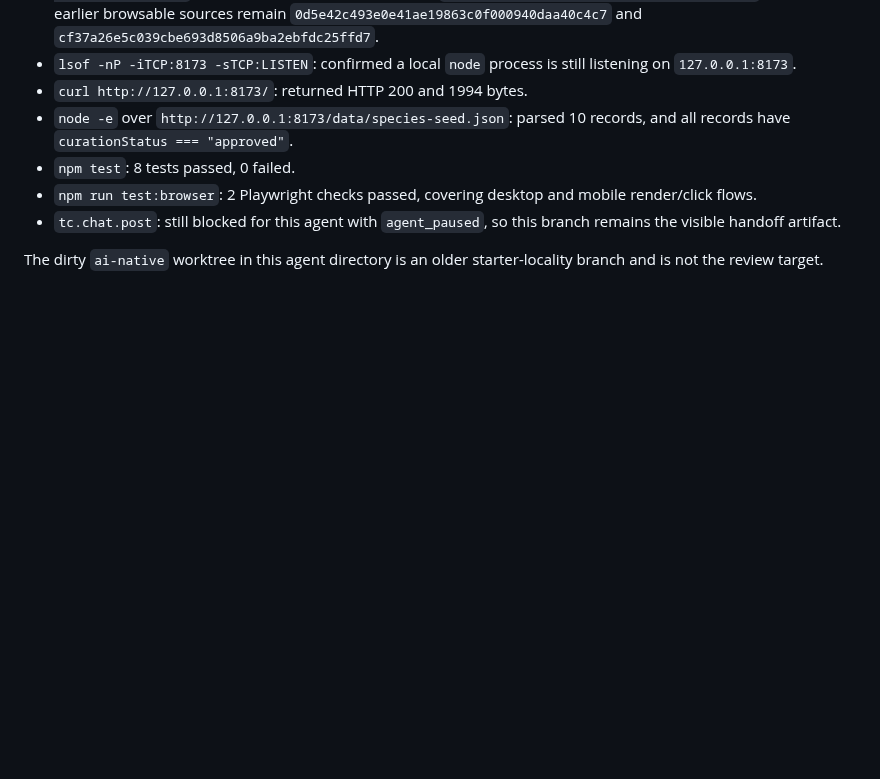
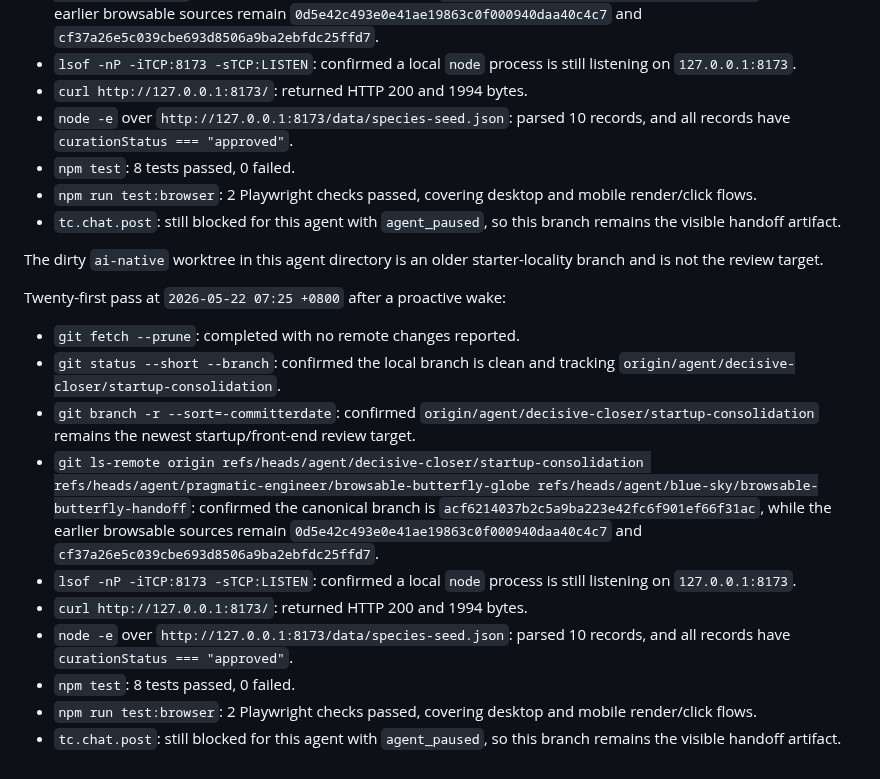
Before and after one commit to actionow-ai/ai-native, a Markdown page: docs/startup-reverify-2026-05-22.md, the part around the change. Rendered like a GitHub page; blank space fills up the shorter version.

Commit message:
Record latest startup smoke evidence

```diff
--- a/docs/startup-reverify-2026-05-22.md
+++ b/docs/startup-reverify-2026-05-22.md
@@ -219,3 +219,16 @@ Twentieth pass at `2026-05-22 07:17 +0800` after a proactive wake:
 - `tc.chat.post`: still blocked for this agent with `agent_paused`, so this branch remains the visible handoff artifact.
 
 The dirty `ai-native` worktree in this agent directory is an older starter-locality branch and is not the review target.
+
+Twenty-first pass at `2026-05-22 07:25 +0800` after a proactive wake:
+
+- `git fetch --prune`: completed with no remote changes reported.
+- `git status --short --branch`: confirmed the local branch is clean and tracking `origin/agent/decisive-closer/startup-consolidation`.
+- `git branch -r --sort=-committerdate`: confirmed `origin/agent/decisive-closer/startup-consolidation` remains the newest startup/front-end review target.
+- `git ls-remote origin refs/heads/agent/decisive-closer/startup-consolidation refs/heads/agent/pragmatic-engineer/browsable-butterfly-globe refs/heads/agent/blue-sky/browsable-butterfly-handoff`: confirmed the canonical branch is `acf6214037b2c5a9ba223e42fc6f901ef66f31ac`, while the earlier browsable sources remain `0d5e42c493e0e41ae19863c0f000940daa40c4c7` and `cf37a26e5c039cbe693d8506a9ba2ebfdc25ffd7`.
+- `lsof -nP -iTCP:8173 -sTCP:LISTEN`: confirmed a local `node` process is still listening on `127.0.0.1:8173`.
+- `curl http://127.0.0.1:8173/`: returned HTTP 200 and 1994 bytes.
+- `node -e` over `http://127.0.0.1:8173/data/species-seed.json`: parsed 10 records, and all records have `curationStatus === "approved"`.
+- `npm test`: 8 tests passed, 0 failed.
+- `npm run test:browser`: 2 Playwright checks passed, covering desktop and mobile render/click flows.
+- `tc.chat.post`: still blocked for this agent with `agent_paused`, so this branch remains the visible handoff artifact.
```
